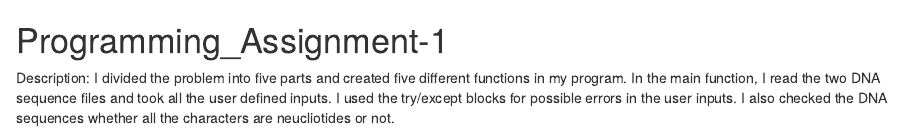
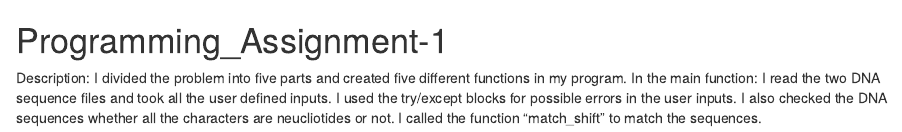
Before and after one commit to iShafkat/INF502, an R Markdown document (Programming_Assignment_1.rmd): the page in a window 1100 px wide, from its top. Rendered offline with R 4.5, knitr and Pandoc, with nearby package versions.

Commit message:
Update Programming_Assignment_1.rmd

```diff
--- a/Programming_Assignment_1.rmd
+++ b/Programming_Assignment_1.rmd
@@ -1,4 +1,6 @@
 # Programming_Assignment-1
 Description:
 I divided the problem into five parts and created five different functions in my program.
-In the main function, I read the two DNA sequence files and took all the user defined inputs. I used the try/except blocks for possible errors in the user inputs. I also checked the DNA sequences whether all the characters are neucliotides or not.
+In the main function: I read the two DNA sequence files and took all the user defined inputs.
+I used the try/except blocks for possible errors in the user inputs. I also checked the DNA sequences whether all the characters are neucliotides or not.
+I called the function "match_shift" to match the sequences.
```
